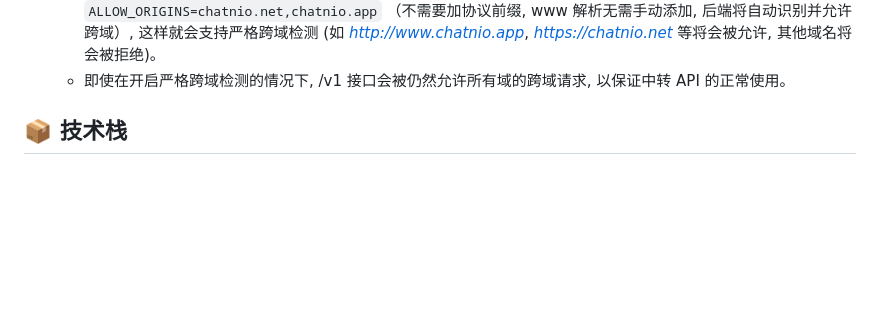
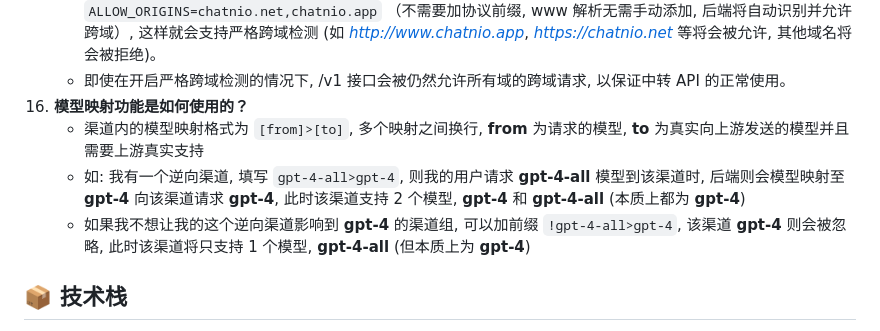
Before and after one commit to zmh-program/chatnio, a Markdown page: README_zh-CN.md, the part around the change. Drawn GitHub-style; blank space fills up the shorter version.

Commit message:
chore: update docs

```diff
--- a/README_zh-CN.md
+++ b/README_zh-CN.md
@@ -258,6 +258,10 @@ _🚀 **Next Generation AI One-Stop Solution**_
     - 正常情况下，后端对所有域名开放跨域。如果非特殊需求，无需开启严格跨域检测。
     - 如果需要开启严格跨域检测，可以在后端环境变量中 并配置 `ALLOW_ORIGINS`, 如 `ALLOW_ORIGINS=chatnio.net,chatnio.app` （不需要加协议前缀, www 解析无需手动添加, 后端将自动识别并允许跨域）, 这样就会支持严格跨域检测 (如 *http://www.chatnio.app*, *https://chatnio.net* 等将会被允许, 其他域名将会被拒绝)。
     - 即使在开启严格跨域检测的情况下, /v1 接口会被仍然允许所有域的跨域请求, 以保证中转 API 的正常使用。
+16. **模型映射功能是如何使用的？**
+    - 渠道内的模型映射格式为 `[from]>[to]`, 多个映射之间换行, **from** 为请求的模型, **to** 为真实向上游发送的模型并且需要上游真实支持
+    - 如: 我有一个逆向渠道, 填写 `gpt-4-all>gpt-4`, 则我的用户请求 **gpt-4-all** 模型到该渠道时, 后端则会模型映射至 **gpt-4** 向该渠道请求 **gpt-4**, 此时该渠道支持 2 个模型, **gpt-4** 和 **gpt-4-all** (本质上都为 **gpt-4**)
+    - 如果我不想让我的这个逆向渠道影响到 **gpt-4** 的渠道组, 可以加前缀 `!gpt-4-all>gpt-4`, 该渠道 **gpt-4** 则会被忽略, 此时该渠道将只支持 1 个模型, **gpt-4-all** (但本质上为 **gpt-4**)
 ## 📦 技术栈
 - 前端: React + Radix UI + Tailwind CSS + Shadcn + Tremor + Redux
 - 后端: Golang + Gin + Redis + MySQL
```
